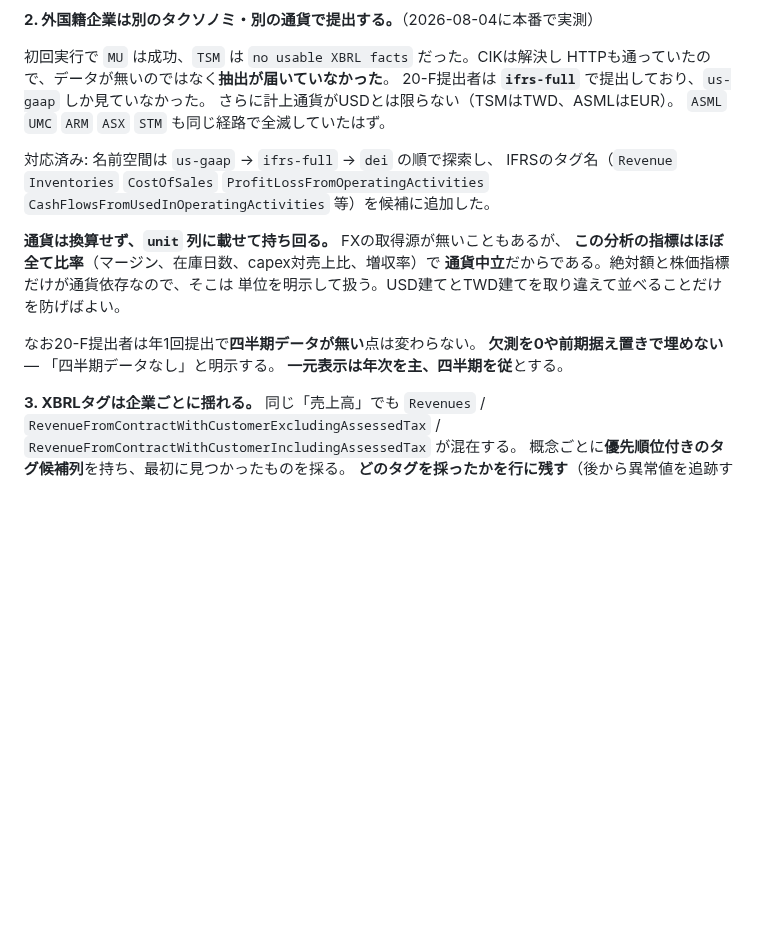
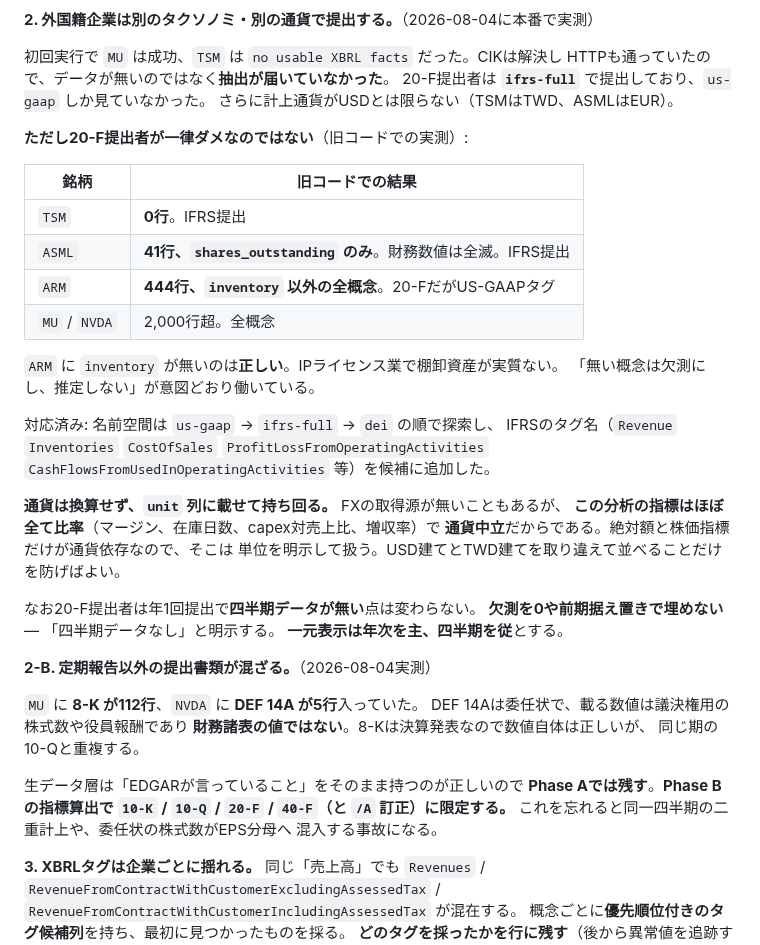
Before and after one commit to makechair/spelling-inconsistencies, a Markdown page: docs/earnings-spec.md, the part around the change. Rendered like a GitHub page; blank space fills up the shorter version.

Commit message:
Record what the first real EDGAR pull showed
Four symbols, four different shapes, and two of them change Phase B.

ASML is the clear IFRS casualty: 41 rows, all of them shares outstanding,
no revenue or margin at all. TSM returned nothing. ARM, also a 20-F filer,
came back complete - so the split is which taxonomy a filer chose, not
whether it is foreign, and the spec said the wrong thing. ARM having no
inventory is correct: an IP licensor has none, and leaving the concept
absent rather than zero is the behaviour working.

The other finding is contamination. MU carries 112 rows from 8-K and NVDA
five from DEF 14A. A proxy statement's share count is for voting, not for
an EPS denominator, and an 8-K pre-announces figures the 10-Q then repeats.
The raw layer should keep saying what EDGAR says, so the filing-type filter
belongs in the metrics phase - noted there before it becomes a
double-counted quarter nobody can explain.

```diff
--- a/docs/earnings-spec.md
+++ b/docs/earnings-spec.md
@@ -31,7 +31,18 @@ Lightsailからは通るはずだが、**レスポンス形状をローカルで
 HTTPも通っていたので、データが無いのではなく**抽出が届いていなかった**。
 20-F提出者は **`ifrs-full`** で提出しており、`us-gaap` しか見ていなかった。
 さらに計上通貨がUSDとは限らない（TSMはTWD、ASMLはEUR）。
-`ASML` `UMC` `ARM` `ASX` `STM` も同じ経路で全滅していたはず。
+
+**ただし20-F提出者が一律ダメなのではない**（旧コードでの実測）:
+
+| 銘柄 | 旧コードでの結果 |
+|---|---|
+| `TSM` | **0行**。IFRS提出 |
+| `ASML` | **41行、`shares_outstanding` のみ**。財務数値は全滅。IFRS提出 |
+| `ARM` | **444行、`inventory` 以外の全概念**。20-FだがUS-GAAPタグ |
+| `MU` / `NVDA` | 2,000行超。全概念 |
+
+`ARM` に `inventory` が無いのは**正しい**。IPライセンス業で棚卸資産が実質ない。
+「無い概念は欠測にし、推定しない」が意図どおり働いている。
 
 対応済み: 名前空間は `us-gaap` → `ifrs-full` → `dei` の順で探索し、
 IFRSのタグ名（`Revenue` `Inventories` `CostOfSales` `ProfitLossFromOperatingActivities`
@@ -45,6 +56,19 @@ IFRSのタグ名（`Revenue` `Inventories` `CostOfSales` `ProfitLossFromOperatin
 なお20-F提出者は年1回提出で**四半期データが無い**点は変わらない。
 **欠測を0や前期据え置きで埋めない** — 「四半期データなし」と明示する。
 **一元表示は年次を主、四半期を従**とする。
+
+**2-B. 定期報告以外の提出書類が混ざる。**（2026-08-04実測）
+
+`MU` に **8-K が112行**、`NVDA` に **DEF 14A が5行**入っていた。
+DEF 14Aは委任状で、載る数値は議決権用の株式数や役員報酬であり
+**財務諸表の値ではない**。8-Kは決算発表なので数値自体は正しいが、
+同じ期の10-Qと重複する。
+
+生データ層は「EDGARが言っていること」をそのまま持つのが正しいので
+**Phase Aでは残す**。**Phase Bの指標算出で
+`10-K` / `10-Q` / `20-F` / `40-F`（と `/A` 訂正）に限定する。**
+これを忘れると同一四半期の二重計上や、委任状の株式数がEPS分母へ
+混入する事故になる。
 
 **3. XBRLタグは企業ごとに揺れる。** 同じ「売上高」でも
 `Revenues` / `RevenueFromContractWithCustomerExcludingAssessedTax` /
```
